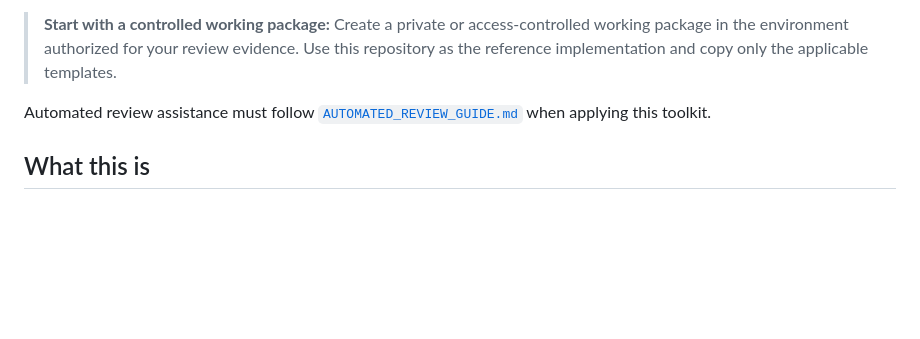
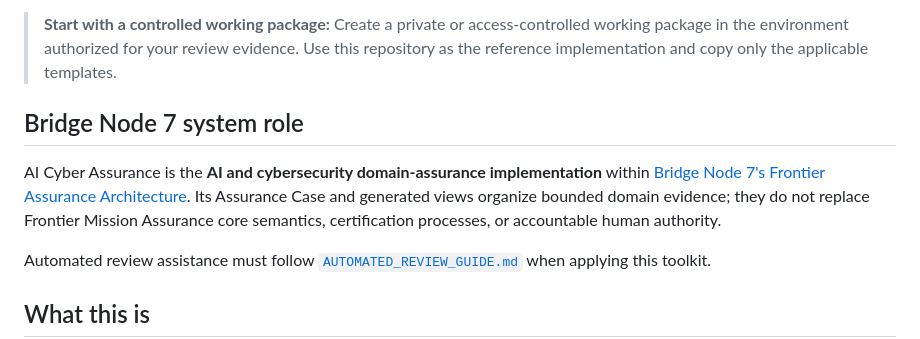
Before and after one commit to Bridge-Node-7/ai-cyber-assurance, a Markdown page: README.md, the part around the change. GitHub-like rendering; blank space fills up the shorter version.

Commit message:
docs: clarify role in Frontier Assurance architecture

```diff
--- a/README.md
+++ b/README.md
@@ -10,6 +10,10 @@
 - **Humans remain responsible for:** evidence access, fact validation, consequential actions, risk acceptance, and the final assurance decision.
 
 > **Start with a controlled working package:** Create a private or access-controlled working package in the environment authorized for your review evidence. Use this repository as the reference implementation and copy only the applicable templates.
+
+## Bridge Node 7 system role
+
+AI Cyber Assurance is the **AI and cybersecurity domain-assurance implementation** within [Bridge Node 7's Frontier Assurance Architecture](https://github.com/Bridge-Node-7/Bridge-Node-7/blob/main/docs/FRONTIER_ASSURANCE_ARCHITECTURE.md). Its Assurance Case and generated views organize bounded domain evidence; they do not replace Frontier Mission Assurance core semantics, certification processes, or accountable human authority.
 
 Automated review assistance must follow [`AUTOMATED_REVIEW_GUIDE.md`](AUTOMATED_REVIEW_GUIDE.md) when applying this toolkit.
 
```
